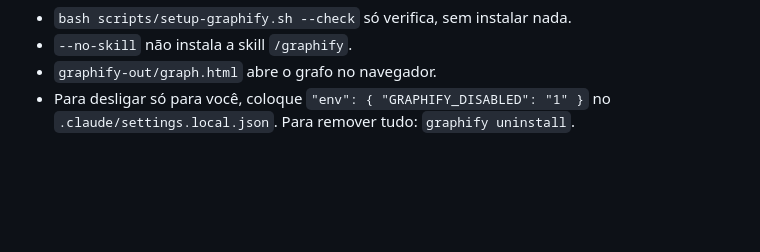
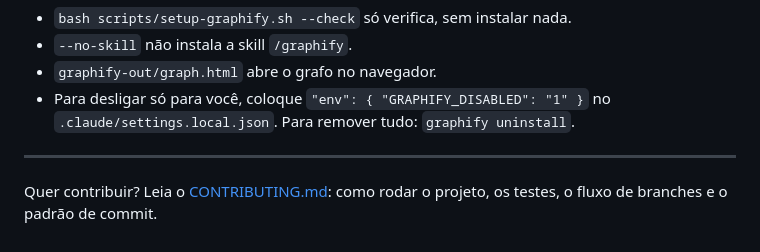
Before and after one commit to JGOLIANI/nossa-patota, a Markdown page: README.md, the part around the change. Drawn GitHub-style; blank space fills up the shorter version.

Commit message:
Adiciona guia de contribuição com instruções para rodar o projeto e padrões de commit

```diff
--- a/README.md
+++ b/README.md
@@ -278,3 +278,8 @@ graphify update .
 - `graphify-out/graph.html` abre o grafo no navegador.
 - Para desligar só para você, coloque `"env": { "GRAPHIFY_DISABLED": "1" }` no
   `.claude/settings.local.json`. Para remover tudo: `graphify uninstall`.
+
+---
+
+Quer contribuir? Leia o [CONTRIBUTING.md](CONTRIBUTING.md): como rodar o
+projeto, os testes, o fluxo de branches e o padrão de commit.
```
Also changed, not shown: CONTRIBUTING.md (added, +188 -0 lines).
